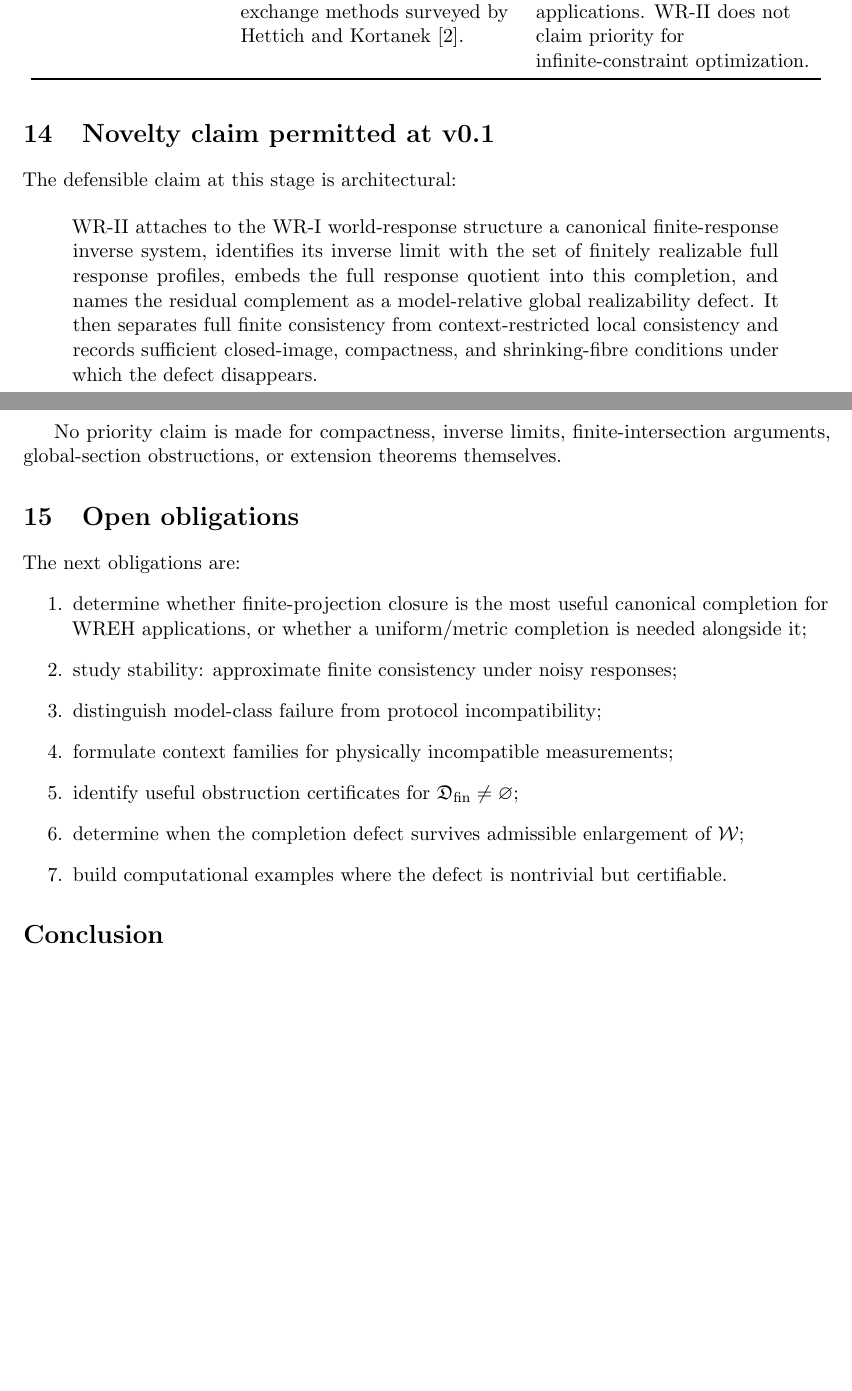
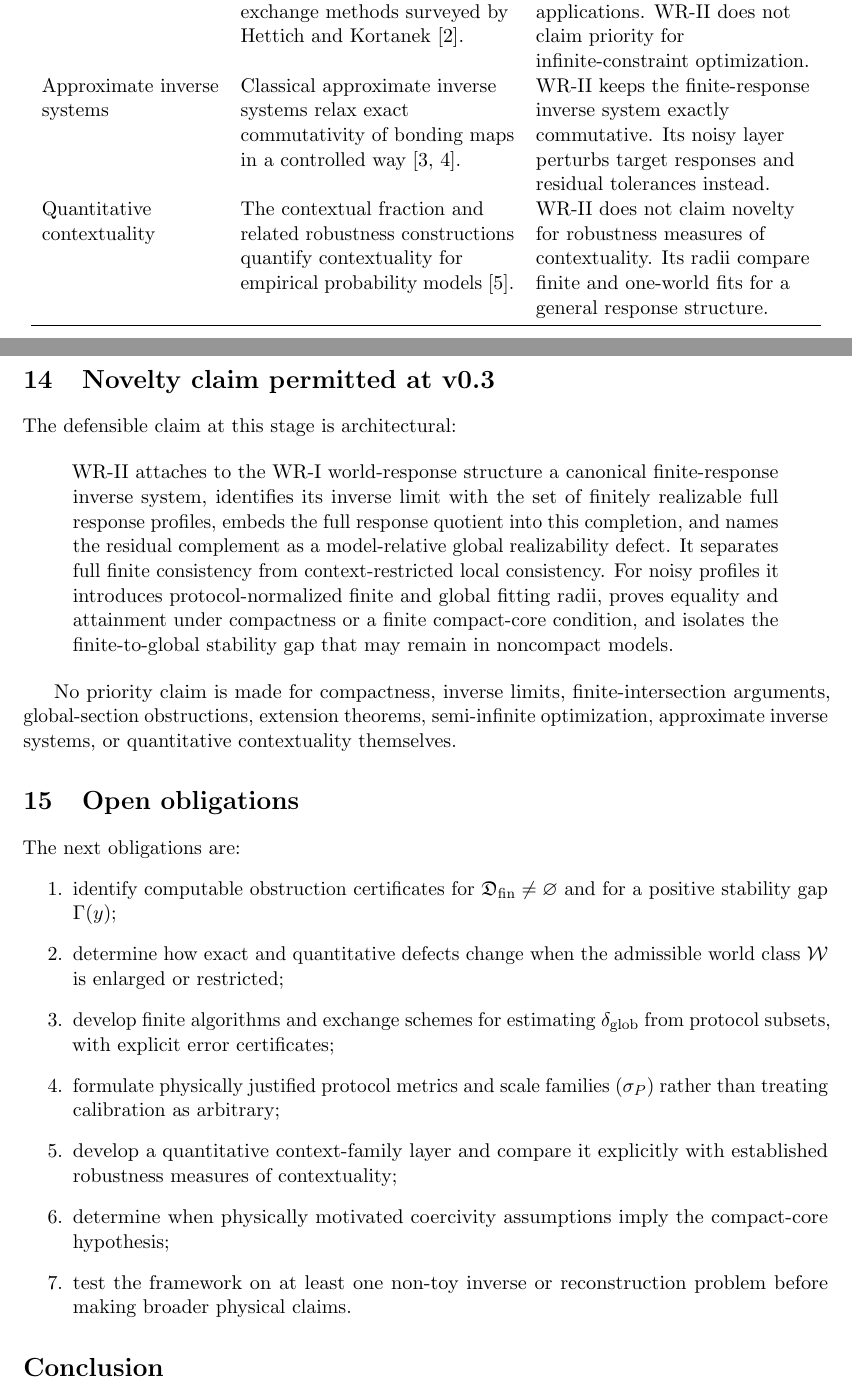
Before and after one commit to AIDevelopersMonster/WREH, a LaTeX paper (papers/WR-II/WREH_WR-II_Preprint_Draft_v0.3.tex): two parts of pages 14 and 15 of 16, joined at a grey line, cut so that both start at the same text, the shorter picture padded with empty space. Compiled offline with pdfLaTeX.

Commit message:
Refine WR-II v0.3 quantitative architecture and novelty boundary

```diff
--- a/papers/WR-II/WREH_WR-II_Preprint_Draft_v0.3.tex
+++ b/papers/WR-II/WREH_WR-II_Preprint_Draft_v0.3.tex
@@ -1190,11 +1216,24 @@ exchange methods surveyed by Hettich and Kortanek
 \cite{HettichKortanek1993}. &
 The noisy WR-II global residual is a response-space fitting functional and can
 be viewed as a semi-infinite min--max problem in suitable applications. WR-II
-does not claim priority for infinite-constraint optimization. \\
+does not claim priority for infinite-constraint optimization. \\[5pt]
+
+Approximate inverse systems &
+Classical approximate inverse systems relax exact commutativity of bonding maps
+in a controlled way \cite{MardesicRubin1989,MardesicSegal1989}. &
+WR-II keeps the finite-response inverse system exactly commutative. Its noisy
+layer perturbs target responses and residual tolerances instead. \\[5pt]
+
+Quantitative contextuality &
+The contextual fraction and related robustness constructions quantify
+contextuality for empirical probability models
+\cite{AbramskyBarbosaMansfield2017}. &
+WR-II does not claim novelty for robustness measures of contextuality. Its
+radii compare finite and one-world fits for a general response structure. \\
 \bottomrule
 \end{longtable}
 
-\section{Novelty claim permitted at v0.1}
+\section{Novelty claim permitted at v0.3}
 
 The defensible claim at this stage is architectural:
 
@@ -1203,29 +1242,37 @@ WR-II attaches to the WR-I world-response structure a canonical finite-response
 inverse system, identifies its inverse limit with the set of finitely realizable
 full response profiles, embeds the full response quotient into this completion,
 and names the residual complement as a model-relative global realizability
-defect. It then separates full finite consistency from context-restricted local
-consistency and records sufficient closed-image, compactness, and shrinking-fibre
-conditions under which the defect disappears.
+defect. It separates full finite consistency from context-restricted local
+consistency. For noisy profiles it introduces protocol-normalized finite and
+global fitting radii, proves equality and attainment under compactness or a
+finite compact-core condition, and isolates the finite-to-global stability gap
+that may remain in noncompact models.
 \end{quote}
 
 No priority claim is made for compactness, inverse limits, finite-intersection
-arguments, global-section obstructions, or extension theorems themselves.
+arguments, global-section obstructions, extension theorems, semi-infinite
+optimization, approximate inverse systems, or quantitative contextuality
+themselves.
 
 \section{Open obligations}
 
 The next obligations are:
 \begin{enumerate}
-\item determine whether finite-projection closure is the most useful canonical
-completion for WREH applications, or whether a uniform/metric completion is
-needed alongside it;
-\item study stability: approximate finite consistency under noisy responses;
-\item distinguish model-class failure from protocol incompatibility;
-\item formulate context families for physically incompatible measurements;
-\item identify useful obstruction certificates for $\Dfin\neq\varnothing$;
-\item determine when the completion defect survives admissible enlargement of
-$\W$;
-\item build computational examples where the defect is nontrivial but
-certifiable.
+\item identify computable obstruction certificates for
+$\Dfin\neq\varnothing$ and for a positive stability gap $\Gamma(y)$;
+\item determine how exact and quantitative defects change when the admissible
+world class $\W$ is enlarged or restricted;
+\item develop finite algorithms and exchange schemes for estimating
+$\delta_{\mathrm{glob}}$ from protocol subsets, with explicit error
+certificates;
+\item formulate physically justified protocol metrics and scale families
+$(\sigma_P)$ rather than treating calibration as arbitrary;
+\item develop a quantitative context-family layer and compare it explicitly
+with established robustness measures of contextuality;
+\item determine when physically motivated coercivity assumptions imply the
+compact-core hypothesis;
+\item test the framework on at least one non-toy inverse or reconstruction
+problem before making broader physical claims.
 \end{enumerate}
 
 \section*{Conclusion}
```
Also changed, not shown: papers/WR-II/WREH_WR-II_Preprint_Draft_v0.3.tex (37 more changed lines).
